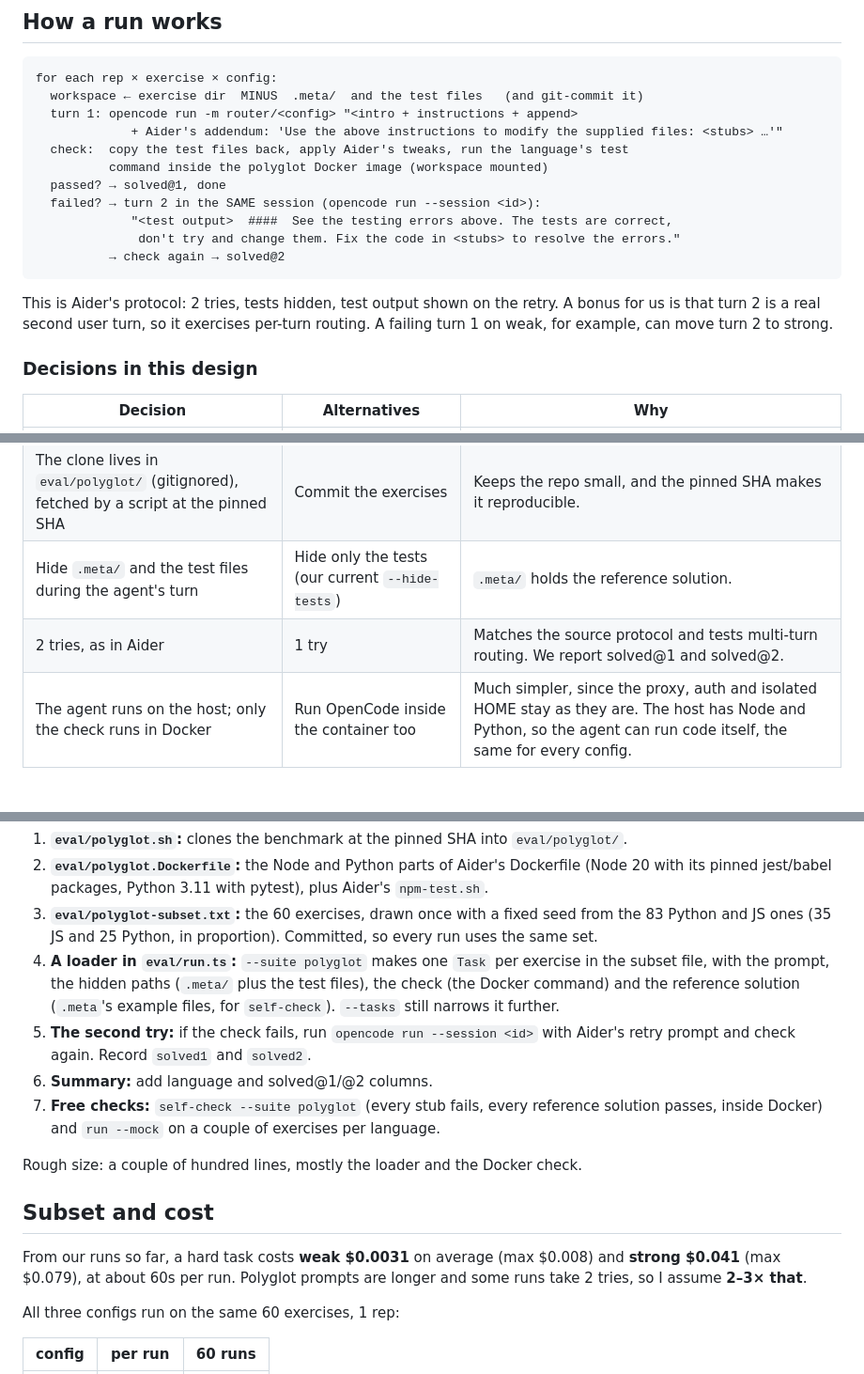
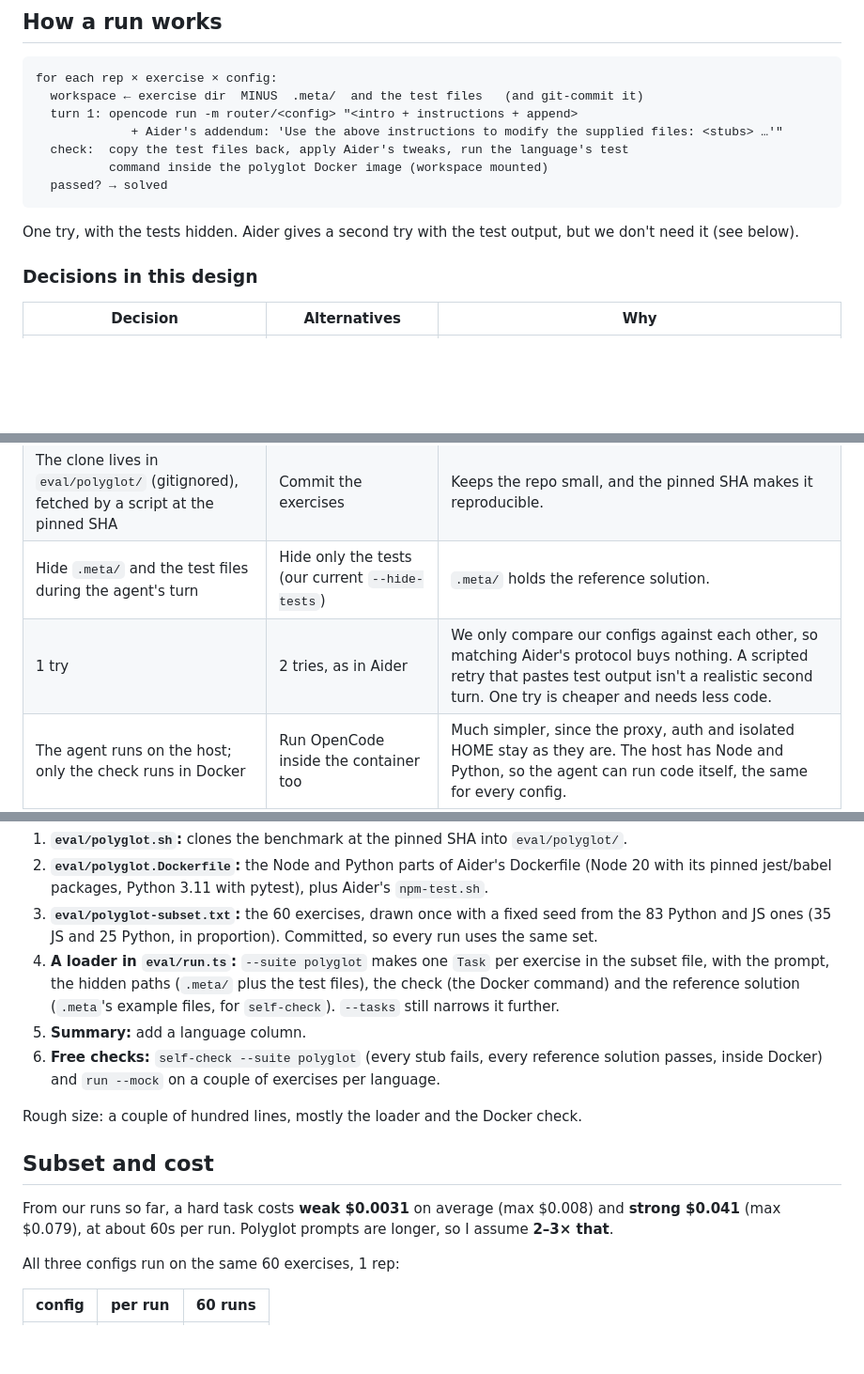
Before and after one commit to brombaut/agent-scaffold-router, a Markdown page: docs/specs/002-polyglot-eval.md, 3 parts joined by grey strips. Shown at 94% size. GitHub-like rendering; blank space fills up the shorter version.

Commit message:
docs: Polyglot plan uses one try per exercise
Co-Authored-By: Claude Opus 5.5 <noreply@anthropic.com>

````diff
--- a/docs/specs/002-polyglot-eval.md
+++ b/docs/specs/002-polyglot-eval.md
@@ -58,14 +58,10 @@ for each rep × exercise × config:
              + Aider's addendum: 'Use the above instructions to modify the supplied files: <stubs> …'"
   check:  copy the test files back, apply Aider's tweaks, run the language's test
           command inside the polyglot Docker image (workspace mounted)
-  passed? → solved@1, done
-  failed? → turn 2 in the SAME session (opencode run --session <id>):
-             "<test output>  ####  See the testing errors above. The tests are correct,
-              don't try and change them. Fix the code in <stubs> to resolve the errors."
-          → check again → solved@2
+  passed? → solved
 ```
 
-This is Aider's protocol: 2 tries, tests hidden, test output shown on the retry. A bonus for us is that turn 2 is a real second user turn, so it exercises per-turn routing. A failing turn 1 on weak, for example, can move turn 2 to strong.
+One try, with the tests hidden. Aider gives a second try with the test output, but we don't need it (see below).
 
 ### Decisions in this design
 
@@ -74,7 +70,7 @@ This is Aider's protocol: 2 tries, tests hidden, test output shown on the retry.
 | Read exercises straight from a pinned clone; don't copy or edit them into `eval/tasks/` | Convert them into our task format | Keeps the benchmark unmodified. A small loader turns an exercise dir into our `Task` at run time. |
 | The clone lives in `eval/polyglot/` (gitignored), fetched by a script at the pinned SHA | Commit the exercises | Keeps the repo small, and the pinned SHA makes it reproducible. |
 | Hide `.meta/` and the test files during the agent's turn | Hide only the tests (our current `--hide-tests`) | `.meta/` holds the reference solution. |
-| 2 tries, as in Aider | 1 try | Matches the source protocol and tests multi-turn routing. We report solved@1 and solved@2. |
+| 1 try | 2 tries, as in Aider | We only compare our configs against each other, so matching Aider's protocol buys nothing. A scripted retry that pastes test output isn't a realistic second turn. One try is cheaper and needs less code. |
 | The agent runs on the host; only the check runs in Docker | Run OpenCode inside the container too | Much simpler, since the proxy, auth and isolated HOME stay as they are. The host has Node and Python, so the agent can run code itself, the same for every config. |
 | Build a small image with only the Node and Python parts of Aider's Dockerfile | Use Aider's full image | We only need two toolchains, not Aider itself or Go, Rust, Java and C++. |
 | A seeded random subset, picked once and written to a file | Hand-pick exercises | No cherry-picking, and the exact set is reproducible. |
@@ -85,15 +81,14 @@ This is Aider's protocol: 2 tries, tests hidden, test output shown on the retry.
 2. **`eval/polyglot.Dockerfile`:** the Node and Python parts of Aider's Dockerfile (Node 20 with its pinned jest/babel packages, Python 3.11 with pytest), plus Aider's `npm-test.sh`.
 3. **`eval/polyglot-subset.txt`:** the 60 exercises, drawn once with a fixed seed from the 83 Python and JS ones (35 JS and 25 Python, in proportion). Committed, so every run uses the same set.
 4. **A loader in `eval/run.ts`:** `--suite polyglot` makes one `Task` per exercise in the subset file, with the prompt, the hidden paths (`.meta/` plus the test files), the check (the Docker command) and the reference solution (`.meta`'s example files, for `self-check`). `--tasks` still narrows it further.
-5. **The second try:** if the check fails, run `opencode run --session <id>` with Aider's retry prompt and check again. Record `solved1` and `solved2`.
-6. **Summary:** add language and solved@1/@2 columns.
-7. **Free checks:** `self-check --suite polyglot` (every stub fails, every reference solution passes, inside Docker) and `run --mock` on a couple of exercises per language.
+5. **Summary:** add a language column.
+6. **Free checks:** `self-check --suite polyglot` (every stub fails, every reference solution passes, inside Docker) and `run --mock` on a couple of exercises per language.
 
 Rough size: a couple of hundred lines, mostly the loader and the Docker check.
 
 ## Subset and cost
 
-From our runs so far, a hard task costs **weak $0.0031** on average (max $0.008) and **strong $0.041** (max $0.079), at about 60s per run. Polyglot prompts are longer and some runs take 2 tries, so I assume **2–3× that**.
+From our runs so far, a hard task costs **weak $0.0031** on average (max $0.008) and **strong $0.041** (max $0.079), at about 60s per run. Polyglot prompts are longer, so I assume **2–3× that**.
 
 All three configs run on the same 60 exercises, 1 rep:
 
````
Also changed, not shown: other parts of docs/specs/002-polyglot-eval.md (+1 -1 lines).
